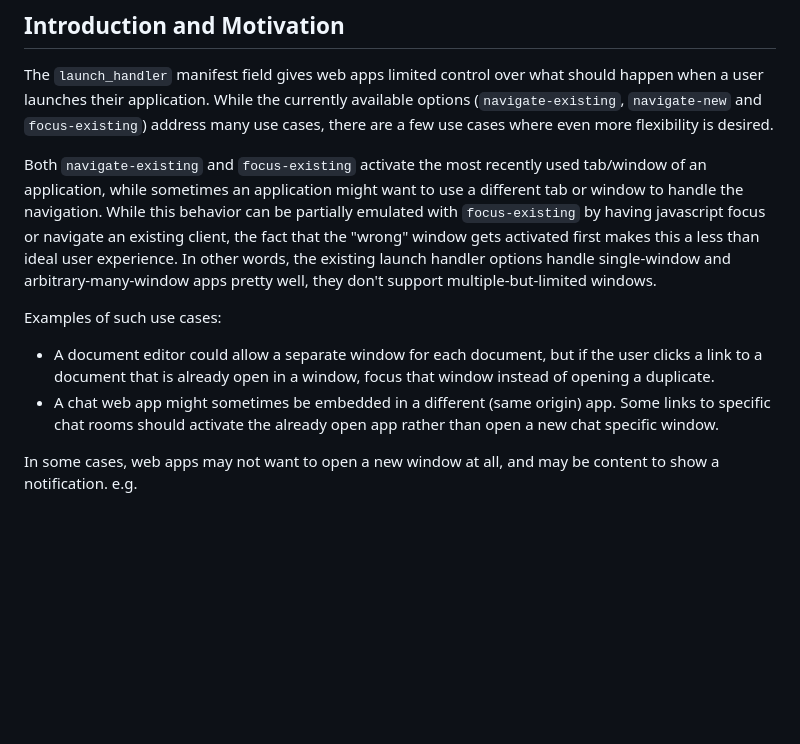
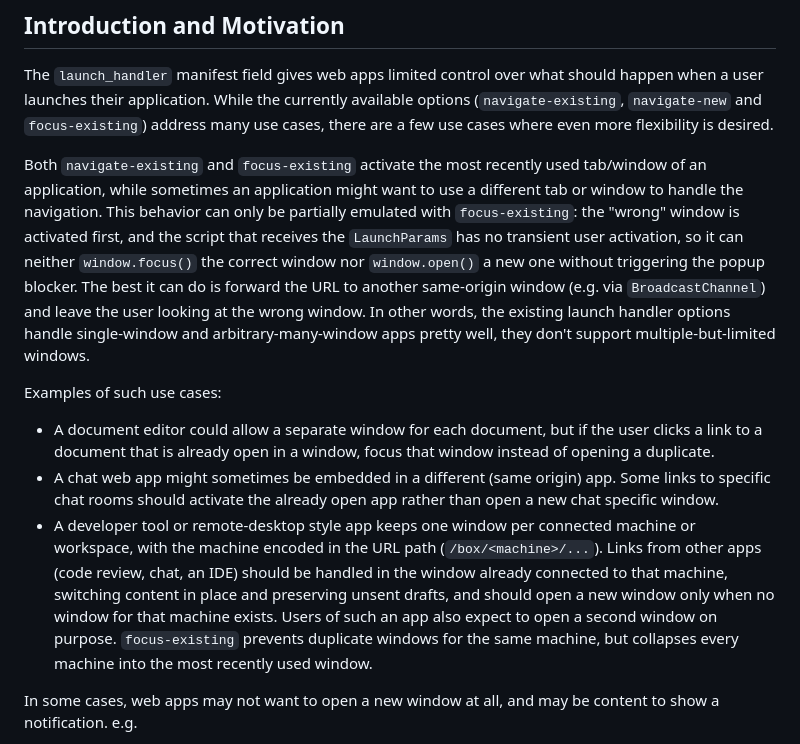
Before and after one commit to WICG/web-app-launch, a Markdown page: sw_launch_event.md, the part around the change. Rendered like a GitHub page; blank space fills up the shorter version.

Commit message:
sw_launch_event: add the multiple-but-limited windows use case
Describe why focus-existing plus script cannot emulate one-window-per-
machine/workspace apps (wrong client activated first, no transient
activation in the launch consumer) and add it to the use case list.

```diff
--- a/sw_launch_event.md
+++ b/sw_launch_event.md
@@ -13,12 +13,35 @@ Updated: 2024-08-28
 
 The `launch_handler` manifest field gives web apps limited control over what should happen when a user launches their application. While the currently available options (`navigate-existing`, `navigate-new` and `focus-existing`) address many use cases, there are a few use cases where even more flexibility is desired.
 
-Both `navigate-existing` and `focus-existing` activate the most recently used tab/window of an application, while sometimes an application might want to use a different tab or window to handle the navigation. While this behavior can be
-partially emulated with `focus-existing` by having javascript focus or navigate an existing client, the fact that the "wrong" window gets activated first makes this a less than ideal user experience. In other words, the existing launch handler options handle single-window and arbitrary-many-window apps pretty well, they don't support multiple-but-limited windows.
+Both `navigate-existing` and `focus-existing` activate the most recently used
+tab/window of an application, while sometimes an application might want to use
+a different tab or window to handle the navigation. This behavior can only be
+partially emulated with `focus-existing`: the "wrong" window is activated first,
+and the script that receives the `LaunchParams` has no transient user
+activation, so it can neither `window.focus()` the correct window nor
+`window.open()` a new one without triggering the popup blocker. The best it can
+do is forward the URL to another same-origin window (e.g. via
+`BroadcastChannel`) and leave the user looking at the wrong window. In other
+words, the existing launch handler options handle single-window and
+arbitrary-many-window apps pretty well, they don't support
+multiple-but-limited windows.
 
 Examples of such use cases:
-* A document editor could allow a separate window for each document, but if the user clicks a link to a document that is already open in a window, focus that window instead of opening a duplicate.
-* A chat web app might sometimes be embedded in a different (same origin) app. Some links to specific chat rooms should activate the already open app rather than open a new chat specific window.
+* A document editor could allow a separate window for each document, but if the
+  user clicks a link to a document that is already open in a window, focus that
+  window instead of opening a duplicate.
+* A chat web app might sometimes be embedded in a different (same origin) app.
+  Some links to specific chat rooms should activate the already open app rather
+  than open a new chat specific window.
+* A developer tool or remote-desktop style app keeps one window per connected
+  machine or workspace, with the machine encoded in the URL path
+  (`/box/<machine>/...`). Links from other apps (code review, chat, an IDE)
+  should be handled in the window already connected to that machine, switching
+  content in place and preserving unsent drafts, and should open a new window
+  only when no window for that machine exists. Users of such an app also expect
+  to open a second window on purpose. `focus-existing` prevents duplicate
+  windows for the same machine, but collapses every machine into the most
+  recently used window.
 
 In some cases, web apps may not want to open a new window at all, and may be content to show a notification. e.g.
 * A "`magnet:`" URL is handled by a torrent client, which automatically starts downloading the file, showing a notification but not opening a new window or tab.
```
